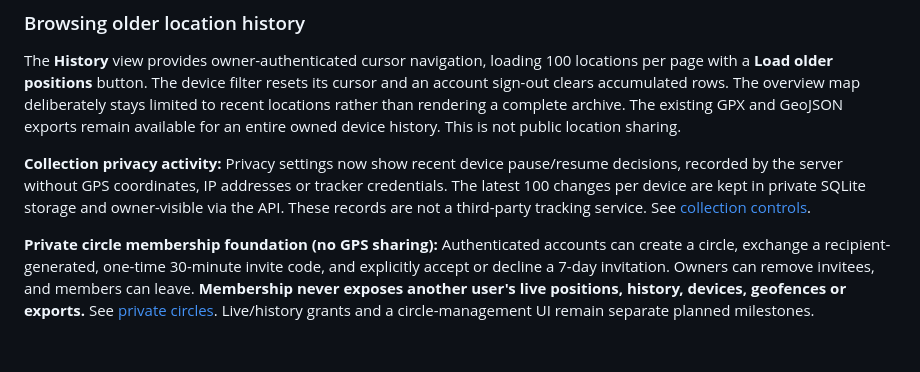
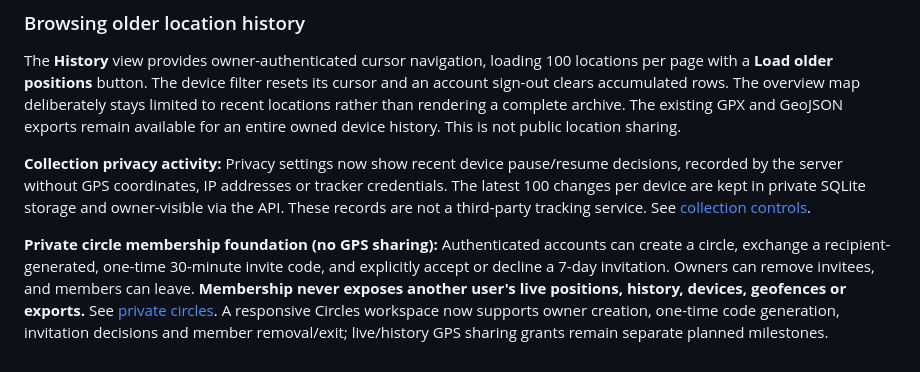
Before and after one commit to GoreeCloud/location, a Markdown page: README.md, the part around the change. Drawn GitHub-style.

Commit message:
docs(circles): describe consent UI and browser isolation

```diff
--- a/README.md
+++ b/README.md
@@ -110,4 +110,4 @@ The **History** view provides owner-authenticated cursor navigation, loading 100
 
 **Collection privacy activity:** Privacy settings now show recent device pause/resume decisions, recorded by the server without GPS coordinates, IP addresses or tracker credentials. The latest 100 changes per device are kept in private SQLite storage and owner-visible via the API. These records are not a third-party tracking service. See [collection controls](docs/COLLECTION_CONTROL.md).
 
-**Private circle membership foundation (no GPS sharing):** Authenticated accounts can create a circle, exchange a recipient-generated, one-time 30-minute invite code, and explicitly accept or decline a 7-day invitation. Owners can remove invitees, and members can leave. **Membership never exposes another user's live positions, history, devices, geofences or exports.** See [private circles](docs/CIRCLES.md). Live/history grants and a circle-management UI remain separate planned milestones.
+**Private circle membership foundation (no GPS sharing):** Authenticated accounts can create a circle, exchange a recipient-generated, one-time 30-minute invite code, and explicitly accept or decline a 7-day invitation. Owners can remove invitees, and members can leave. **Membership never exposes another user's live positions, history, devices, geofences or exports.** See [private circles](docs/CIRCLES.md). A responsive Circles workspace now supports owner creation, one-time code generation, invitation decisions and member removal/exit; live/history GPS sharing grants remain separate planned milestones.
```
